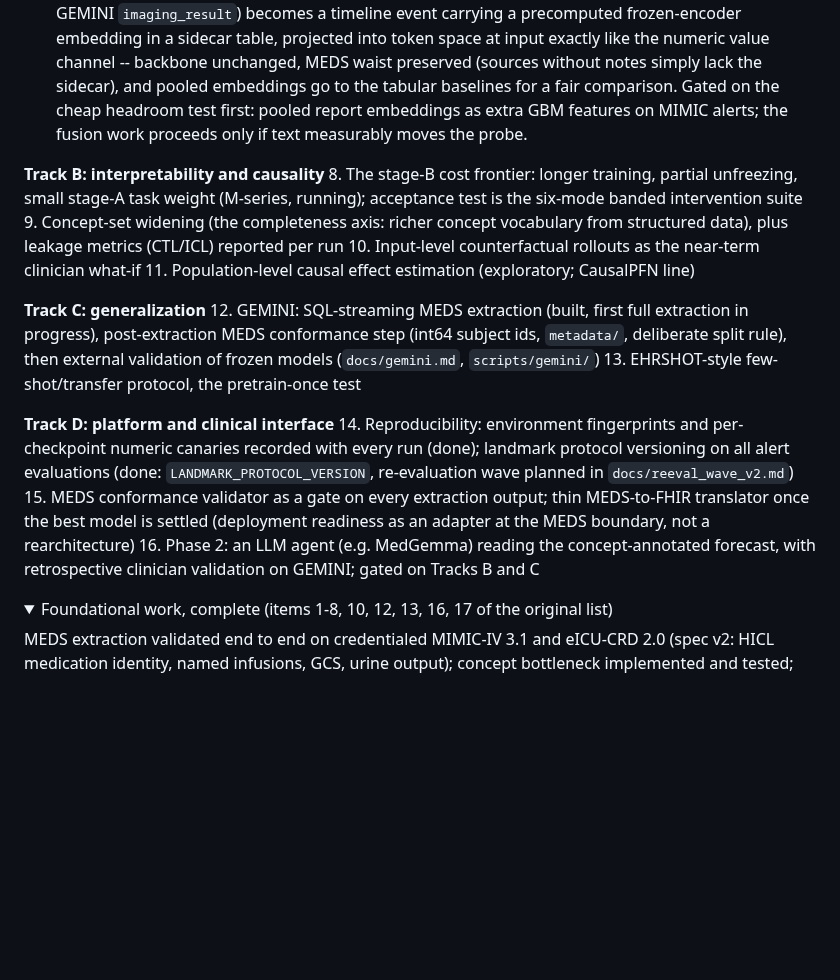
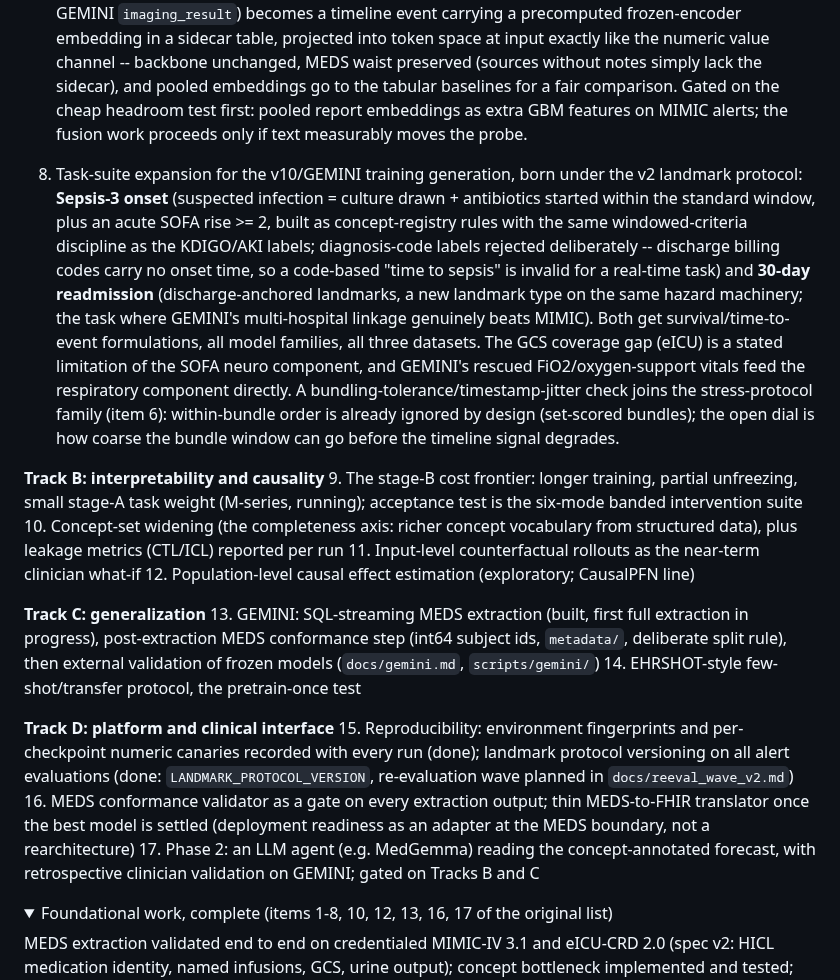
Before and after one commit to VectorInstitute/odyssey, a Markdown page: README.md, the part around the change. GitHub-like rendering; folded sections open; blank space fills up the shorter version.

Commit message:
Roadmap: Sepsis-3 onset and 30-day readmission tasks (Track A item 8)
Both for the v10/GEMINI training generation under protocol v2, with
survival formulations across all families and datasets. Code-based
sepsis labels rejected on onset-timing grounds; concept-registry rules
per the KDIGO precedent. Bundling-tolerance check joins the stress
protocol.

Co-Authored-By: Claude Fable 5 <noreply@anthropic.com>

```diff
--- a/README.md
+++ b/README.md
@@ -197,20 +197,22 @@ Organized by research track; the foundational plumbing that is finished lives in
 6. Missingness stress protocol, eval-only, all model families on identical degraded records: AUROC/calibration degradation curves under event-level lab dropout, whole-family blackouts, and simulated lab-turnaround lag (charted-time vs actually-available-time, the classic silent deployment gap). Two fairness constraints are the design: degradation applies to the *event record* before each model's own featurization (the GBM recomputes its staleness features on the degraded record, not on frozen features), and it runs under the v2 landmark protocol so the curves are wave-comparable. Motivation: the event-stream paradigm never imputes and models observability explicitly (concept observability head, recency seen-flags), which *should* degrade more gracefully than fixed-feature-panel models -- this measures whether that folklore is true, per family, as a deployment-readiness figure for the paper.
 7. Clinical text as a timeline modality, probe-gated: a report (MIMIC-IV-Note discharge/radiology text; GEMINI `imaging_result`) becomes a timeline event carrying a precomputed frozen-encoder embedding in a sidecar table, projected into token space at input exactly like the numeric value channel -- backbone unchanged, MEDS waist preserved (sources without notes simply lack the sidecar), and pooled embeddings go to the tabular baselines for a fair comparison. Gated on the cheap headroom test first: pooled report embeddings as extra GBM features on MIMIC alerts; the fusion work proceeds only if text measurably moves the probe.
 
+8. Task-suite expansion for the v10/GEMINI training generation, born under the v2 landmark protocol: **Sepsis-3 onset** (suspected infection = culture drawn + antibiotics started within the standard window, plus an acute SOFA rise >= 2, built as concept-registry rules with the same windowed-criteria discipline as the KDIGO/AKI labels; diagnosis-code labels rejected deliberately -- discharge billing codes carry no onset time, so a code-based "time to sepsis" is invalid for a real-time task) and **30-day readmission** (discharge-anchored landmarks, a new landmark type on the same hazard machinery; the task where GEMINI's multi-hospital linkage genuinely beats MIMIC). Both get survival/time-to-event formulations, all model families, all three datasets. The GCS coverage gap (eICU) is a stated limitation of the SOFA neuro component, and GEMINI's rescued FiO2/oxygen-support vitals feed the respiratory component directly. A bundling-tolerance/timestamp-jitter check joins the stress-protocol family (item 6): within-bundle order is already ignored by design (set-scored bundles); the open dial is how coarse the bundle window can go before the timeline signal degrades.
+
 **Track B: interpretability and causality**
-8. The stage-B cost frontier: longer training, partial unfreezing, small stage-A task weight (M-series, running); acceptance test is the six-mode banded intervention suite
-9. Concept-set widening (the completeness axis: richer concept vocabulary from structured data), plus leakage metrics (CTL/ICL) reported per run
-10. Input-level counterfactual rollouts as the near-term clinician what-if
-11. Population-level causal effect estimation (exploratory; CausalPFN line)
+9. The stage-B cost frontier: longer training, partial unfreezing, small stage-A task weight (M-series, running); acceptance test is the six-mode banded intervention suite
+10. Concept-set widening (the completeness axis: richer concept vocabulary from structured data), plus leakage metrics (CTL/ICL) reported per run
+11. Input-level counterfactual rollouts as the near-term clinician what-if
+12. Population-level causal effect estimation (exploratory; CausalPFN line)
 
 **Track C: generalization**
-12. GEMINI: SQL-streaming MEDS extraction (built, first full extraction in progress), post-extraction MEDS conformance step (int64 subject ids, `metadata/`, deliberate split rule), then external validation of frozen models (`docs/gemini.md`, `scripts/gemini/`)
-13. EHRSHOT-style few-shot/transfer protocol, the pretrain-once test
+13. GEMINI: SQL-streaming MEDS extraction (built, first full extraction in progress), post-extraction MEDS conformance step (int64 subject ids, `metadata/`, deliberate split rule), then external validation of frozen models (`docs/gemini.md`, `scripts/gemini/`)
+14. EHRSHOT-style few-shot/transfer protocol, the pretrain-once test
 
 **Track D: platform and clinical interface**
-14. Reproducibility: environment fingerprints and per-checkpoint numeric canaries recorded with every run (done); landmark protocol versioning on all alert evaluations (done: `LANDMARK_PROTOCOL_VERSION`, re-evaluation wave planned in `docs/reeval_wave_v2.md`)
-15. MEDS conformance validator as a gate on every extraction output; thin MEDS-to-FHIR translator once the best model is settled (deployment readiness as an adapter at the MEDS boundary, not a rearchitecture)
-16. Phase 2: an LLM agent (e.g. MedGemma) reading the concept-annotated forecast, with retrospective clinician validation on GEMINI; gated on Tracks B and C
+15. Reproducibility: environment fingerprints and per-checkpoint numeric canaries recorded with every run (done); landmark protocol versioning on all alert evaluations (done: `LANDMARK_PROTOCOL_VERSION`, re-evaluation wave planned in `docs/reeval_wave_v2.md`)
+16. MEDS conformance validator as a gate on every extraction output; thin MEDS-to-FHIR translator once the best model is settled (deployment readiness as an adapter at the MEDS boundary, not a rearchitecture)
+17. Phase 2: an LLM agent (e.g. MedGemma) reading the concept-annotated forecast, with retrospective clinician validation on GEMINI; gated on Tracks B and C
 
 <details>
 <summary>Foundational work, complete (items 1-8, 10, 12, 13, 16, 17 of the original list)</summary>
```
